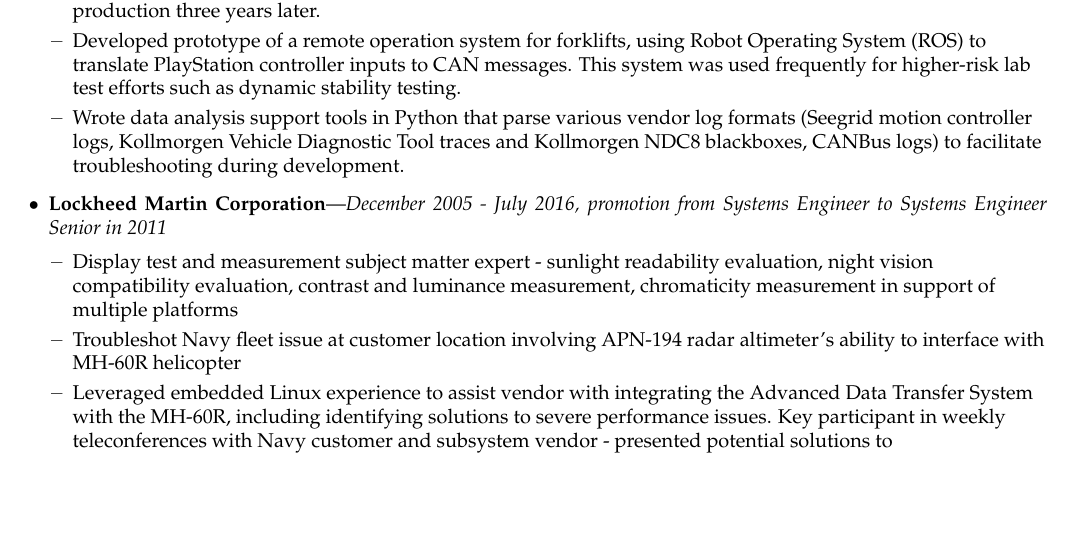
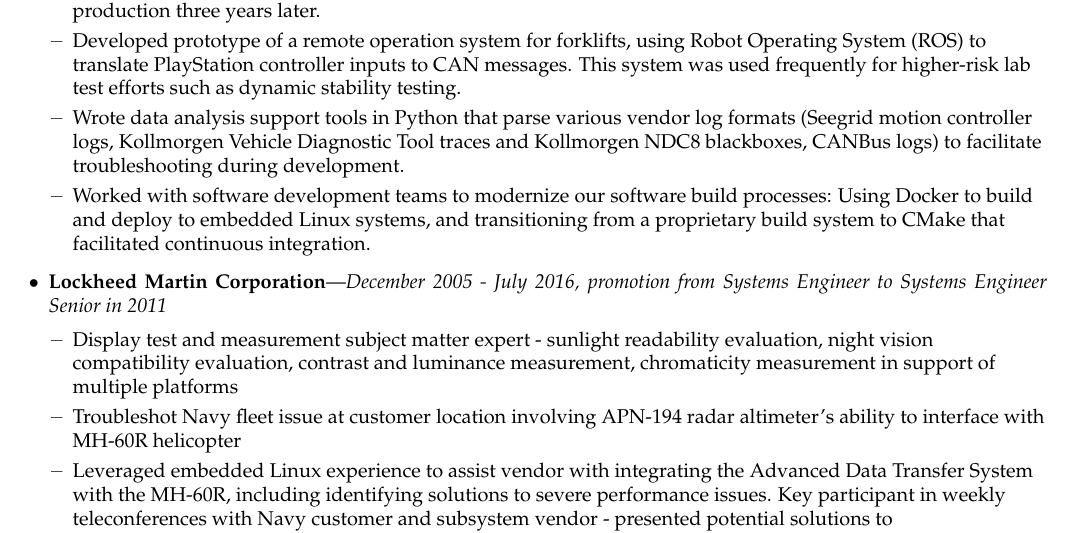
Before and after one commit to Entropy512/resume, a LaTeX CV (resume.tex): part of page 1 of 3, cut so that both start at the same text, the shorter picture padded with empty space. Compiled offline with pdfLaTeX.

Commit message:
Add information on Docker and CMake efforts

```diff
--- a/resume.tex
+++ b/resume.tex
@@ -215,6 +215,7 @@
 		\ressubitem{Developed initial prototype of the successor to IADS which integrated more tightly with the vehicle, leveraging raw LiDAR data processing to send a speed limit to the vehicle over CAN.  This system went into production three years later.}
 		\ressubitem{Developed prototype of a remote operation system for forklifts, using Robot Operating System (ROS) to translate PlayStation controller inputs to CAN messages.  This system was used frequently for higher-risk lab test efforts such as dynamic stability testing.}
 		\ressubitem{Wrote data analysis support tools in Python that parse various vendor log formats (Seegrid motion controller logs, Kollmorgen Vehicle Diagnostic Tool traces and Kollmorgen NDC8 blackboxes, CANBus logs) to facilitate troubleshooting during development.}
+		\ressubitem{Worked with software development teams to modernize our software build processes:  Using Docker to build and deploy to embedded Linux systems, and transitioning from a proprietary build system to CMake that facilitated continuous integration. }
 	\end{ressubsec}
 
 	\begin{ressubsec}{Lockheed Martin Corporation}{December 2005 - July 2016, promotion from Systems Engineer to Systems Engineer Senior in 2011}
```
